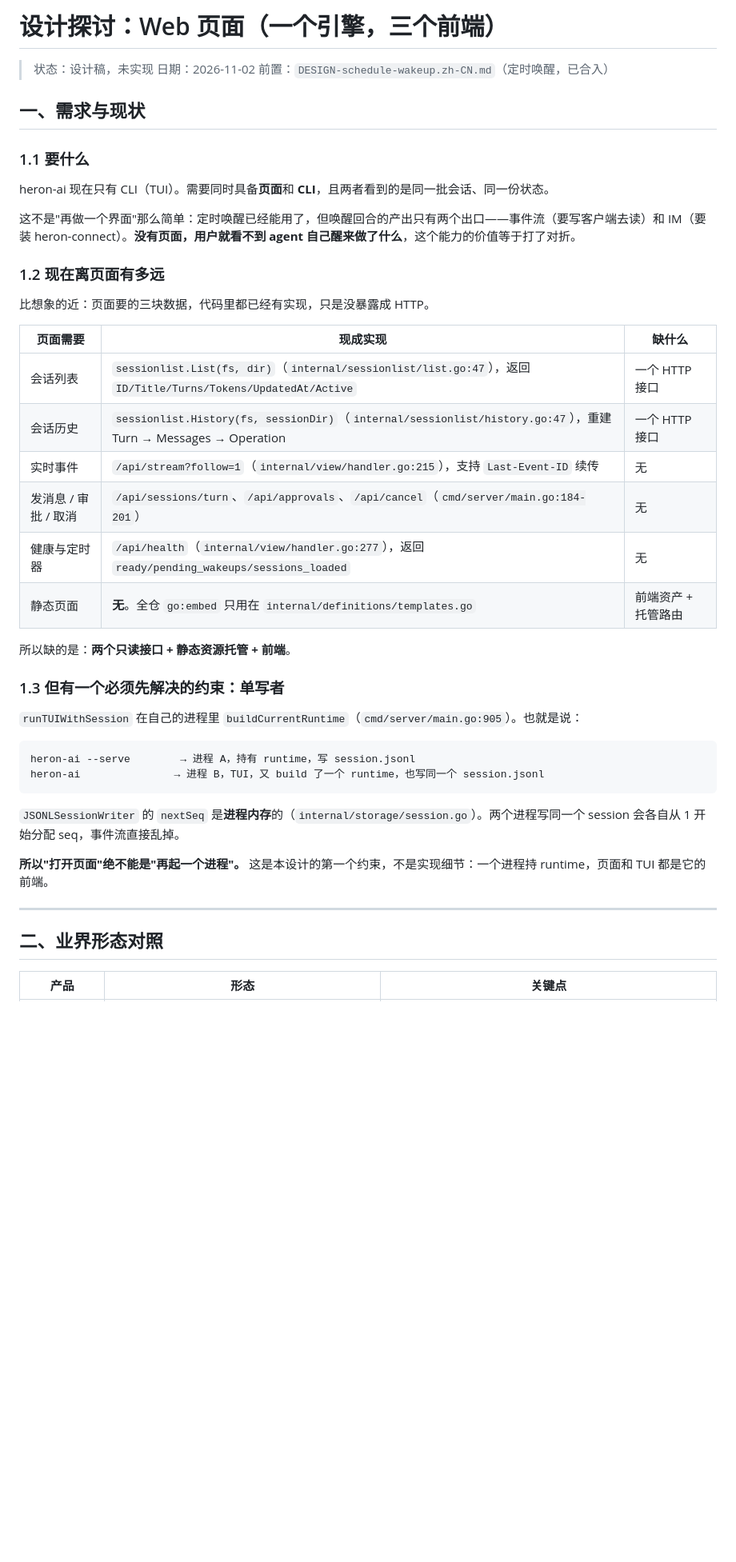
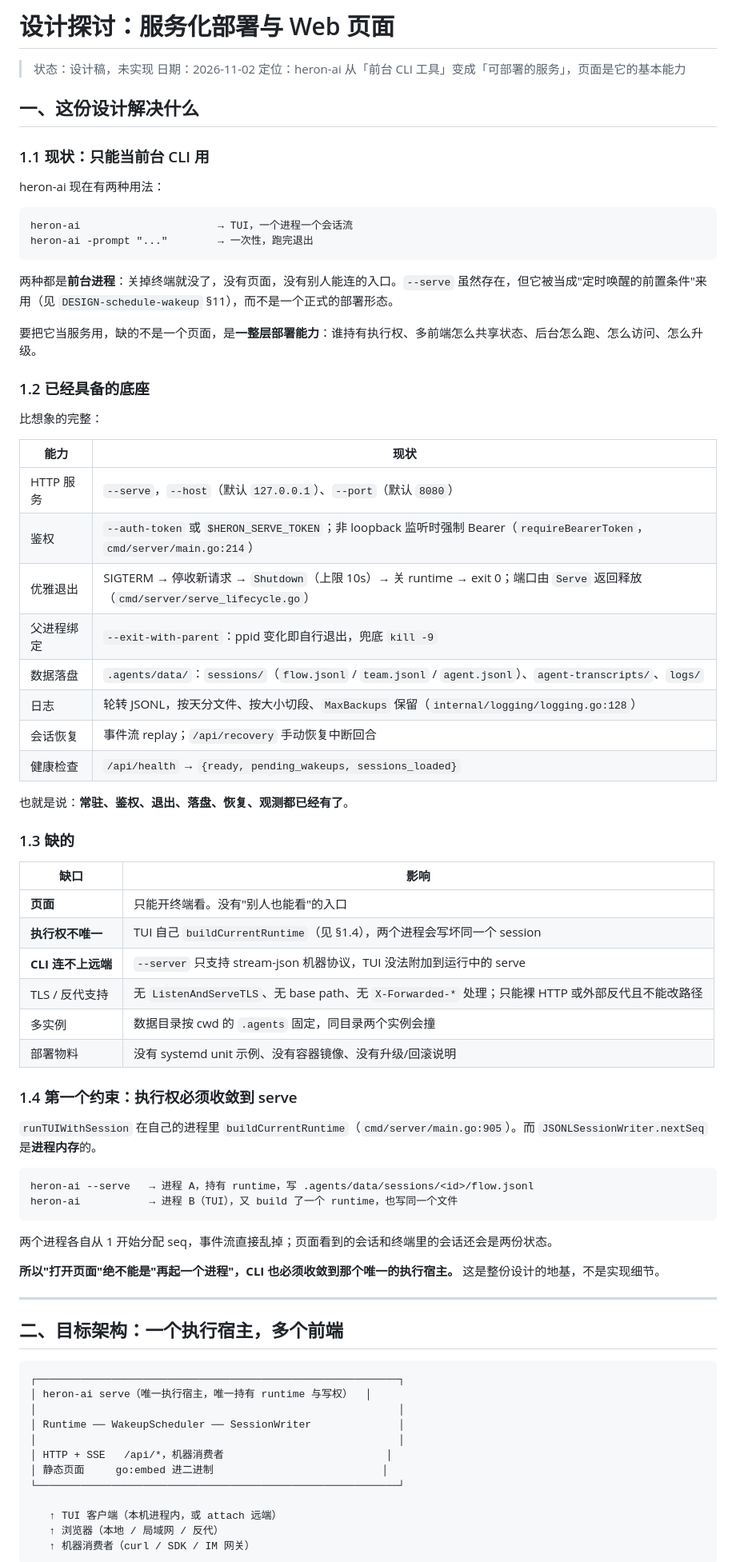
Before and after one commit to janostudio/heron-ai, a Markdown page: docs/issues/DESIGN-web-ui.zh-CN.md, the part around one of its changes. Shown at 80% size. GitHub-like rendering; blank space fills up the shorter version.

````diff
--- a/docs/issues/DESIGN-web-ui.zh-CN.md
+++ b/docs/issues/DESIGN-web-ui.zh-CN.md
@@ -1,47 +1,81 @@
-# 设计探讨：Web 页面（一个引擎，三个前端）
+# 设计探讨：服务化部署与 Web 页面
 
 > 状态：设计稿，未实现
 > 日期：2026-11-02
-> 前置：`DESIGN-schedule-wakeup.zh-CN.md`（定时唤醒，已合入）
+> 定位：heron-ai 从「前台 CLI 工具」变成「可部署的服务」，页面是它的基本能力
 
-## 一、需求与现状
+## 一、这份设计解决什么
 
-### 1.1 要什么
+### 1.1 现状：只能当前台 CLI 用
 
-heron-ai 现在只有 CLI（TUI）。需要同时具备**页面**和 **CLI**，且两者看到的是同一批会话、同一份状态。
-
-这不是"再做一个界面"那么简单：定时唤醒已经能用了，但唤醒回合的产出只有两个出口——事件流（要写客户端去读）和 IM（要装 heron-connect）。**没有页面，用户就看不到 agent 自己醒来做了什么**，这个能力的价值等于打了对折。
-
-### 1.2 现在离页面有多远
-
-比想象的近：页面要的三块数据，代码里都已经有实现，只是没暴露成 HTTP。
-
-| 页面需要 | 现成实现 | 缺什么 |
-|---|---|---|
-| 会话列表 | `sessionlist.List(fs, dir)`（`internal/sessionlist/list.go:47`），返回 `ID/Title/Turns/Tokens/UpdatedAt/Active` | 一个 HTTP 接口 |
-| 会话历史 | `sessionlist.History(fs, sessionDir)`（`internal/sessionlist/history.go:47`），重建 Turn → Messages → Operation | 一个 HTTP 接口 |
-| 实时事件 | `/api/stream?follow=1`（`internal/view/handler.go:215`），支持 `Last-Event-ID` 续传 | 无 |
-| 发消息 / 审批 / 取消 | `/api/sessions/turn`、`/api/approvals`、`/api/cancel`（`cmd/server/main.go:184-201`） | 无 |
-| 健康与定时器 | `/api/health`（`internal/view/handler.go:277`），返回 `ready/pending_wakeups/sessions_loaded` | 无 |
-| 静态页面 | **无**。全仓 `go:embed` 只用在 `internal/definitions/templates.go` | 前端资产 + 托管路由 |
-
-所以缺的是：**两个只读接口 + 静态资源托管 + 前端**。
-
-### 1.3 但有一个必须先解决的约束：单写者
-
-`runTUIWithSession` 在自己的进程里 `buildCurrentRuntime`（`cmd/server/main.go:905`）。也就是说：
+heron-ai 现在有两种用法：
 
 ```
-heron-ai --serve        → 进程 A，持有 runtime，写 session.jsonl
-heron-ai               → 进程 B，TUI，又 build 了一个 runtime，也写同一个 session.jsonl
+heron-ai                      → TUI，一个进程一个会话流
+heron-ai -prompt "..."        → 一次性，跑完退出
 ```
 
-`JSONLSessionWriter` 的 `nextSeq` 是**进程内存**的（`internal/storage/session.go`）。两个进程写同一个 session 会各自从 1 开始分配 seq，事件流直接乱掉。
+两种都是**前台进程**：关掉终端就没了，没有页面，没有别人能连的入口。`--serve` 虽然存在，但它被当成"定时唤醒的前置条件"来用（见 `DESIGN-schedule-wakeup` §11），而不是一个正式的部署形态。
 
-**所以"打开页面"绝不能是"再起一个进程"。** 这是本设计的第一个约束，不是实现细节：一个进程持 runtime，页面和 TUI 都是它的前端。
+要把它当服务用，缺的不是一个页面，是**一整层部署能力**：谁持有执行权、多前端怎么共享状态、后台怎么跑、怎么访问、怎么升级。
+
+### 1.2 已经具备的底座
+
+比想象的完整：
+
+| 能力 | 现状 |
+|---|---|
+| HTTP 服务 | `--serve`，`--host`（默认 `127.0.0.1`）、`--port`（默认 `8080`） |
+| 鉴权 | `--auth-token` 或 `$HERON_SERVE_TOKEN`；非 loopback 监听时强制 Bearer（`requireBearerToken`，`cmd/server/main.go:214`） |
+| 优雅退出 | SIGTERM → 停收新请求 → `Shutdown`（上限 10s）→ 关 runtime → exit 0；端口由 `Serve` 返回释放（`cmd/server/serve_lifecycle.go`） |
+| 父进程绑定 | `--exit-with-parent`：ppid 变化即自行退出，兜底 `kill -9` |
+| 数据落盘 | `.agents/data/`：`sessions/`（`flow.jsonl` / `team.jsonl` / `agent.jsonl`）、`agent-transcripts/`、`logs/` |
+| 日志 | 轮转 JSONL，按天分文件、按大小切段、`MaxBackups` 保留（`internal/logging/logging.go:128`） |
+| 会话恢复 | 事件流 replay；`/api/recovery` 手动恢复中断回合 |
+| 健康检查 | `/api/health` → `{ready, pending_wakeups, sessions_loaded}` |
+
+也就是说：**常驻、鉴权、退出、落盘、恢复、观测都已经有了**。
+
+### 1.3 缺的
+
+| 缺口 | 影响 |
+|---|---|
+| **页面** | 只能开终端看。没有"别人也能看"的入口 |
+| **执行权不唯一** | TUI 自己 `buildCurrentRuntime`（见 §1.4），两个进程会写坏同一个 session |
+| **CLI 连不上远端** | `--server` 只支持 stream-json 机器协议，TUI 没法附加到运行中的 serve |
+| TLS / 反代支持 | 无 `ListenAndServeTLS`、无 base path、无 `X-Forwarded-*` 处理；只能裸 HTTP 或外部反代且不能改路径 |
+| 多实例 | 数据目录按 cwd 的 `.agents` 固定，同目录两个实例会撞 |
+| 部署物料 | 没有 systemd unit 示例、没有容器镜像、没有升级/回滚说明 |
+
+### 1.4 第一个约束：执行权必须收敛到 serve
+
+`runTUIWithSession` 在自己的进程里 `buildCurrentRuntime`（`cmd/server/main.go:905`）。而 `JSONLSessionWriter.nextSeq` 是**进程内存**的。
+
+```
+heron-ai --serve   → 进程 A，持有 runtime，写 .agents/data/sessions/<id>/flow.jsonl
+heron-ai           → 进程 B（TUI），又 build 了一个 runtime，也写同一个文件
+```
+
+两个进程各自从 1 开始分配 seq，事件流直接乱掉；页面看到的会话和终端里的会话还会是两份状态。
+
+**所以"打开页面"绝不能是"再起一个进程"，CLI 也必须收敛到那个唯一的执行宿主。** 这是整份设计的地基，不是实现细节。
 
 ---
 
-## 二、业界形态对照
+## 二、目标架构：一个执行宿主，多个前端
 
-| 产品 | 形态 | 关键点 |
+```
+┌──────────────────────────────────────────────────────────┐
+│ heron-ai serve（唯一执行宿主，唯一持有 runtime 与写权）  │
+│                                                          │
+│ Runtime ── WakeupScheduler ── SessionWriter              │
+│                                                          │
+│ HTTP + SSE   /api/*，机器消费者                          │
+│ 静态页面     go:embed 进二进制                           │
+└──────────────────────────────────────────────────────────┘
+
+   ↑ TUI 客户端（本机进程内，或 attach 远端）
+   ↑ 浏览器（本地 / 局域网 / 反代）
+   ↑ 机器消费者（curl / SDK / IM 网关）
+```
+
````
Also changed, not shown: other parts of docs/issues/DESIGN-web-ui.zh-CN.md (+195 -118 lines), docs/issues/INDEX.md (+1 -1 lines).
